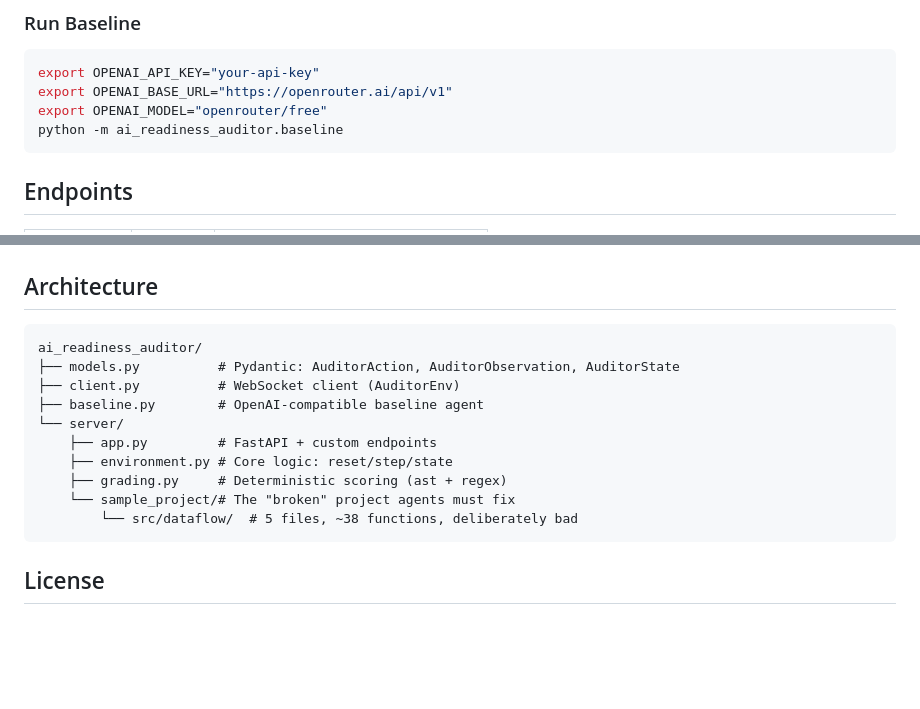
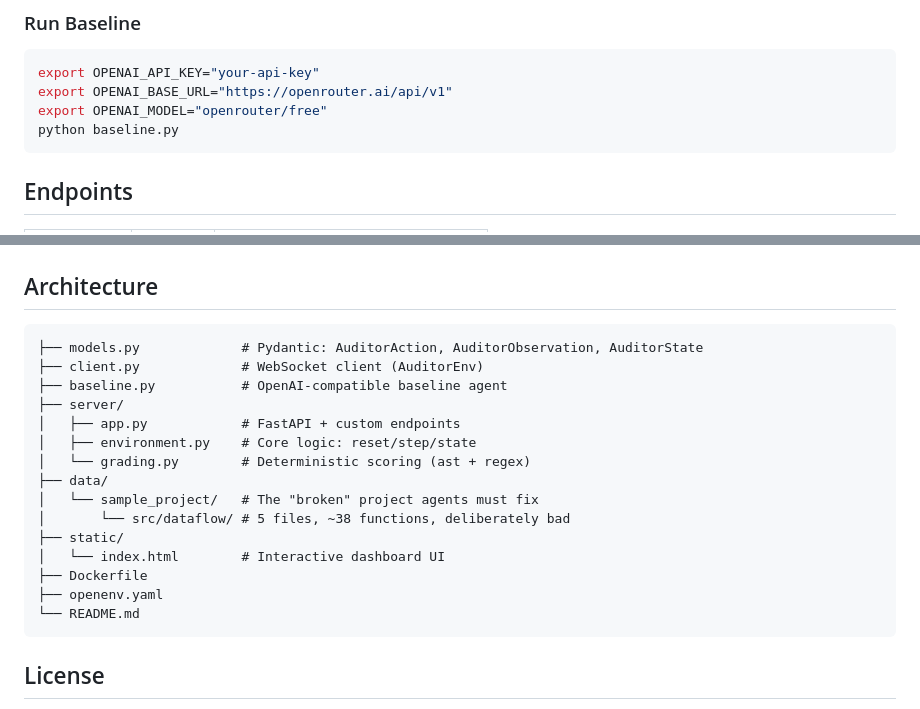
Before and after one commit to Kaviyamurugadass/ai-readiness-auditor, a Markdown page: README.md, 2 parts joined by grey strips. GitHub-like rendering; blank space fills up the shorter version.

Commit message:
Update README architecture to match new flat layout
Co-Authored-By: Claude Opus 4.6 (1M context) <noreply@anthropic.com>

````diff
--- a/README.md
+++ b/README.md
@@ -261,7 +261,7 @@ docker run -p 8000:8000 ai-readiness-auditor
 export OPENAI_API_KEY="your-api-key"
 export OPENAI_BASE_URL="https://openrouter.ai/api/v1"
 export OPENAI_MODEL="openrouter/free"
-python -m ai_readiness_auditor.baseline
+python baseline.py
 ```
 
 ## Endpoints
@@ -278,16 +278,21 @@ python -m ai_readiness_auditor.baseline
 ## Architecture
 
 ```
-ai_readiness_auditor/
-├── models.py          # Pydantic: AuditorAction, AuditorObservation, AuditorState
-├── client.py          # WebSocket client (AuditorEnv)
-├── baseline.py        # OpenAI-compatible baseline agent
-└── server/
-    ├── app.py         # FastAPI + custom endpoints
-    ├── environment.py # Core logic: reset/step/state
-    ├── grading.py     # Deterministic scoring (ast + regex)
-    └── sample_project/# The "broken" project agents must fix
-        └── src/dataflow/  # 5 files, ~38 functions, deliberately bad
+├── models.py             # Pydantic: AuditorAction, AuditorObservation, AuditorState
+├── client.py             # WebSocket client (AuditorEnv)
+├── baseline.py           # OpenAI-compatible baseline agent
+├── server/
+│   ├── app.py            # FastAPI + custom endpoints
+│   ├── environment.py    # Core logic: reset/step/state
+│   └── grading.py        # Deterministic scoring (ast + regex)
+├── data/
+│   └── sample_project/   # The "broken" project agents must fix
+│       └── src/dataflow/ # 5 files, ~38 functions, deliberately bad
+├── static/
+│   └── index.html        # Interactive dashboard UI
+├── Dockerfile
+├── openenv.yaml
+└── README.md
 ```
 
 ## License
````
